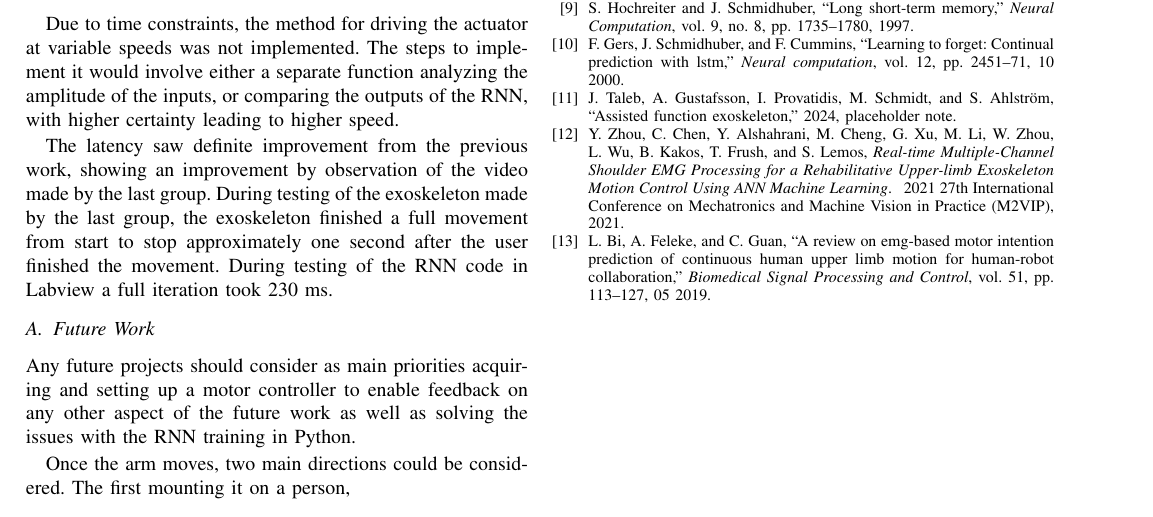
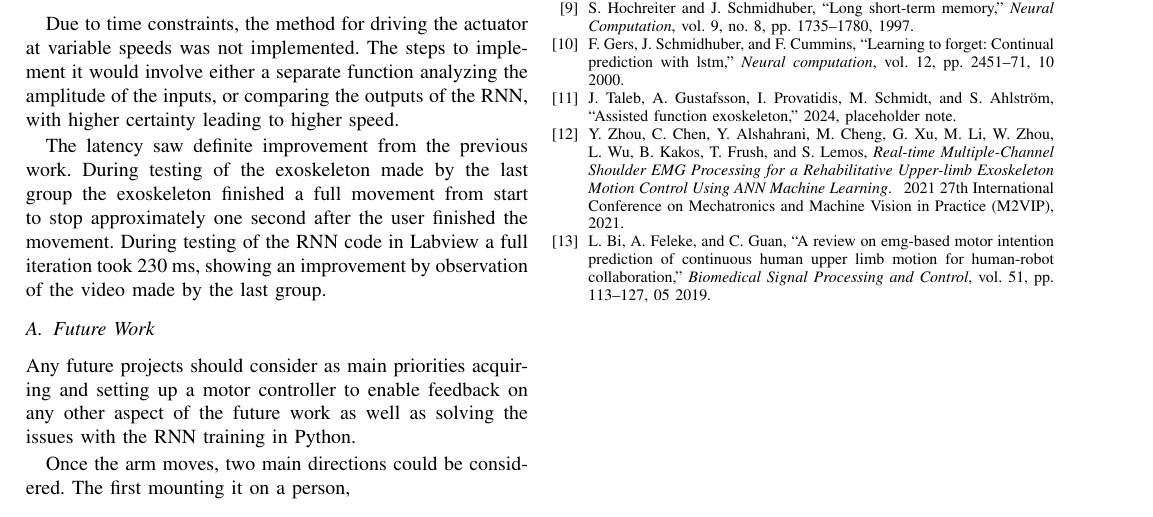
Before and after one commit to DanRyten/EXO1, a LaTeX paper (LaTeX/main.tex, which reads LaTeX/sections/conclusion.tex): part of page 5 of 5, cut so that both start at the same text. Compiled offline with pdfLaTeX.

Commit message:
shmoved around

```diff
--- a/LaTeX/sections/conclusion.tex
+++ b/LaTeX/sections/conclusion.tex
@@ -26,8 +26,10 @@ would involve either a separate function analyzing the amplitude of the inputs,
 with higher certainty leading to higher speed.
 
 
-The latency saw definite improvement from the previous work, showing an improvement by observation of the video made by the last group. During testing of the exoskeleton made by the last group,
-the exoskeleton finished a full movement from start to stop approximately one second after the user finished the movement. During testing of the RNN code in Labview a full iteration took 230 ms.
+The latency saw definite improvement from the previous work. During testing of the exoskeleton made by the last group
+the exoskeleton finished a full movement from start to stop approximately one second after the user finished the movement.
+During testing of the RNN code in Labview a full iteration took 230 ms, showing an improvement by observation of the video
+made by the last group.
 
 
 \subsection{Future Work}
```
